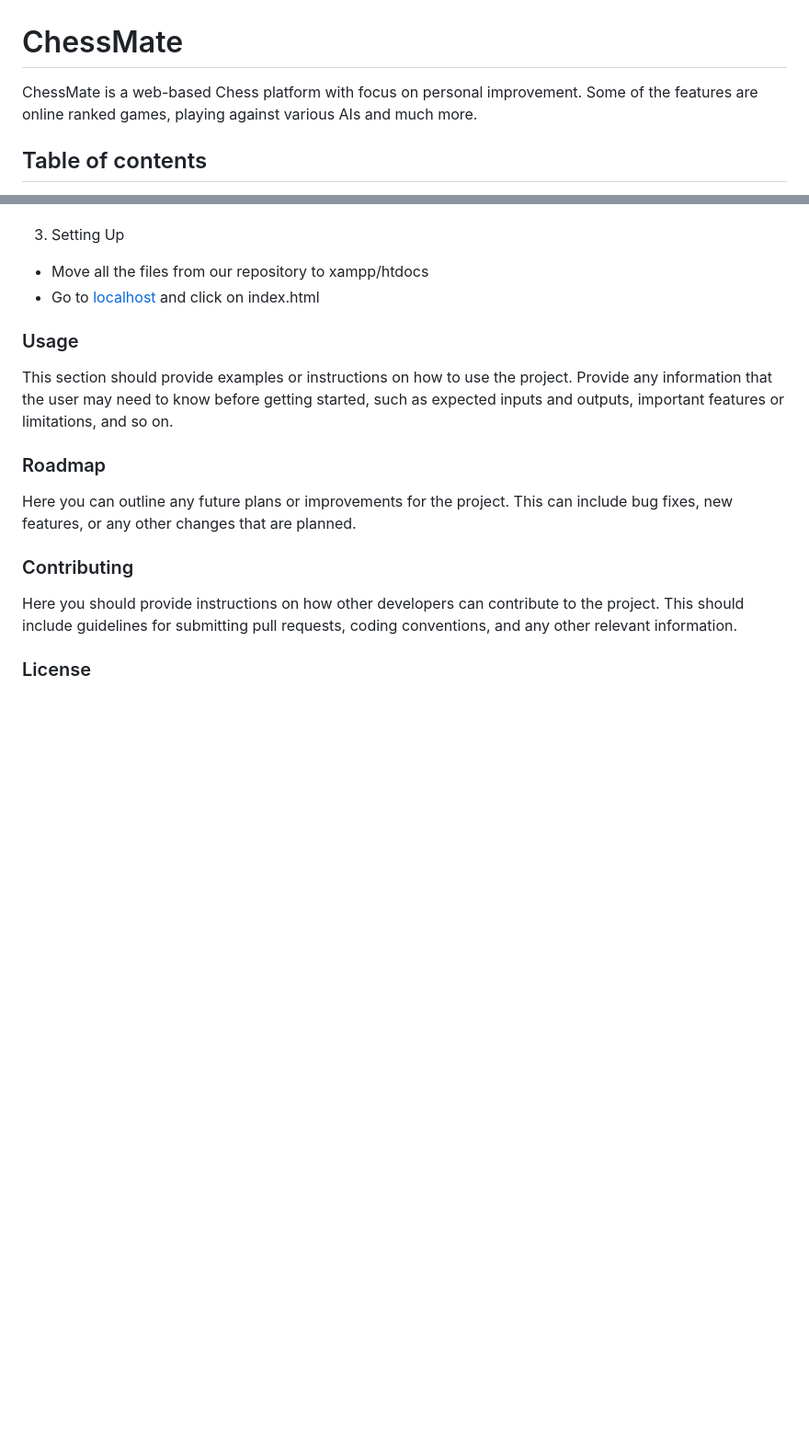
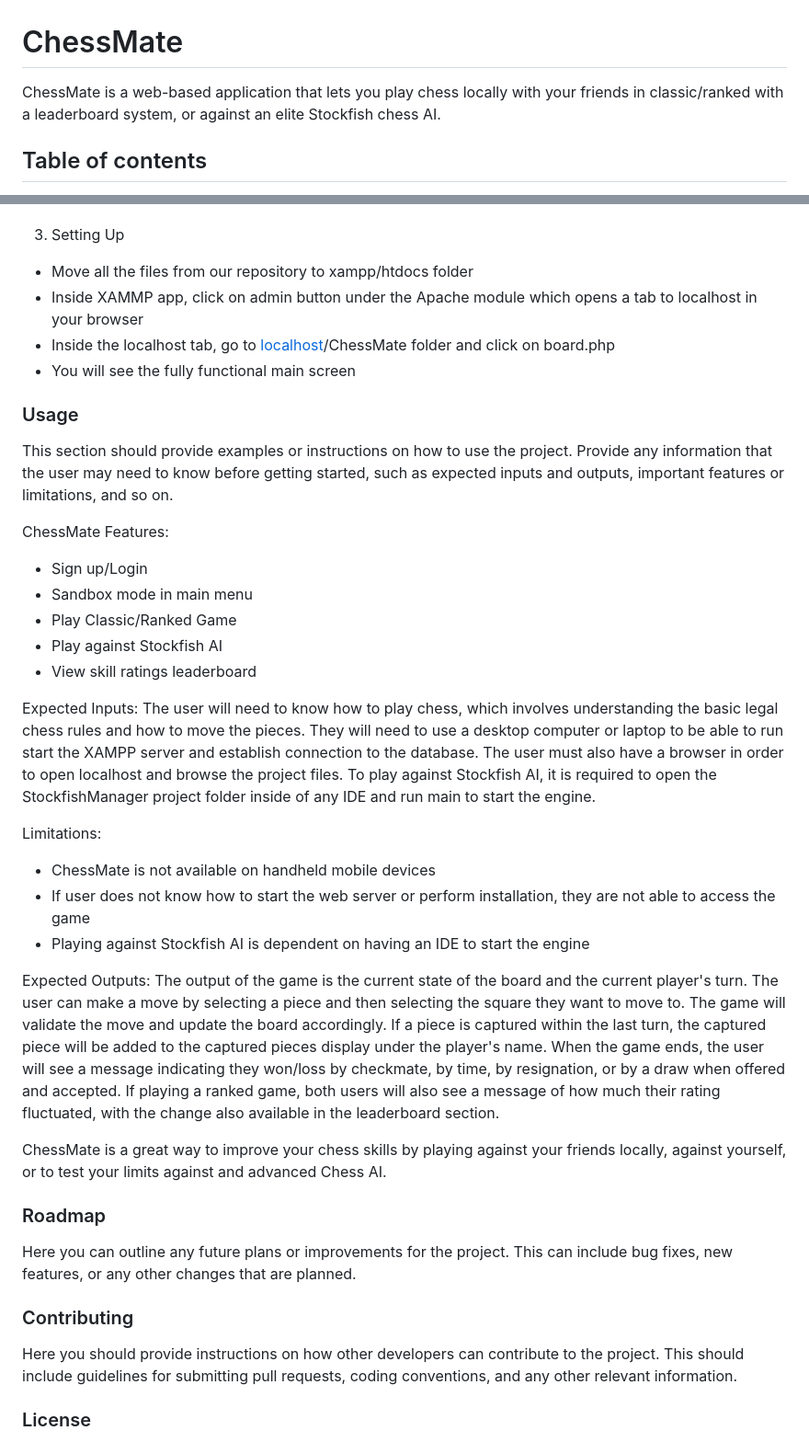
Before and after one commit to SJSU-CMPE133-2023-Spring/ChessMate, a Markdown page: README.md, 2 parts joined by grey strips. Shown at 92% size. Drawn GitHub-style; blank space fills up the shorter version.

Commit message:
In progress of updating README.md

```diff
--- a/README.md
+++ b/README.md
@@ -1,5 +1,5 @@
 # ChessMate
-ChessMate is a web-based Chess platform with focus on personal improvement. Some of the features are online ranked games, playing against various AIs and much more.
+ChessMate is a web-based application that lets you play chess locally with your friends in classic/ranked with a leaderboard system, or against an elite Stockfish chess AI.
 
 ## Table of contents
 
@@ -55,12 +55,35 @@ Step-by-step instructions on how to install the project.
 
 3. Setting Up
 
-- Move all the files from our repository to xampp/htdocs
-- Go to [localhost](localhost/) and click on index.html
+- Move all the files from our repository to xampp/htdocs folder
+- Inside XAMMP app, click on admin button under the Apache module which opens a tab to localhost in your browser
+- Inside the localhost tab, go to [localhost](localhost/)/ChessMate folder and click on board.php
+- You will see the fully functional main screen
 
 ### Usage
 
 This section should provide examples or instructions on how to use the project. Provide any information that the user may need to know before getting started, such as expected inputs and outputs, important features or limitations, and so on.
+
+ChessMate Features:
+- Sign up/Login
+- Sandbox mode in main menu
+- Play Classic/Ranked Game
+- Play against Stockfish AI
+- View skill ratings leaderboard
+
+Expected Inputs:
+The user will need to know how to play chess, which involves understanding the basic legal chess rules and how to move the pieces. They will need to use a desktop computer or laptop to be able to run start the XAMPP server and establish connection to the database. The user must also have a browser in order to open localhost and browse the project files. To play against Stockfish AI, it is required to open the StockfishManager project folder inside of any IDE and run main to start the engine.
+
+Limitations:
+
+- ChessMate is not available on handheld mobile devices
+- If user does not know how to start the web server or perform installation, they are not able to access the game
+- Playing against Stockfish AI is dependent on having an IDE to start the engine
+
+Expected Outputs:
+The output of the game is the current state of the board and the current player's turn. The user can make a move by selecting a piece and then selecting the square they want to move to. The game will validate the move and update the board accordingly. If a piece is captured within the last turn, the captured piece will be added to the captured pieces display under the player's name. When the game ends, the user will see a message indicating they won/loss by checkmate, by time, by resignation, or by a draw when offered and accepted. If playing a ranked game, both users will also see a message of how much their rating fluctuated, with the change also available in the leaderboard section.
+
+ChessMate is a great way to improve your chess skills by playing against your friends locally, against yourself, or to test your limits against and advanced Chess AI.
 
 ### Roadmap
 
```
